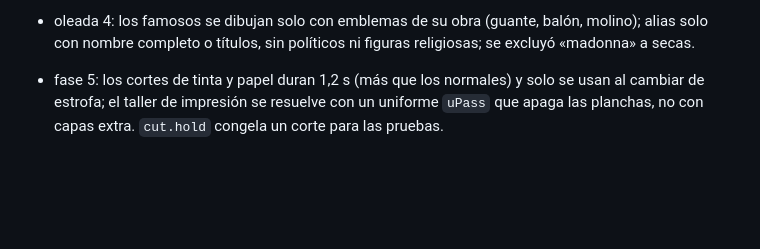
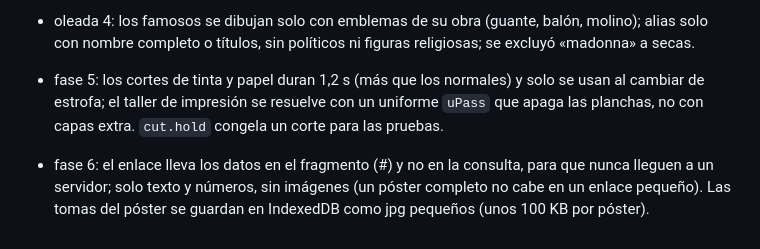
Before and after one commit to kisnner26/lumora, a Markdown page: docs/DECISIONES.md, the part around the change. Drawn GitHub-style; blank space fills up the shorter version.

```diff
--- a/docs/DECISIONES.md
+++ b/docs/DECISIONES.md
@@ -47,3 +47,4 @@ registro de las decisiones tomadas sin preguntar (fecha, fase, duda, decisión,
 - oleada 3: los patrones de alias se escriben con (es)? para que el singular dispare; nombres propios ambiguos (aurora, alba, mercedes, turkey) fuera de los alias.
 - oleada 4: los famosos se dibujan solo con emblemas de su obra (guante, balón, molino); alias solo con nombre completo o títulos, sin políticos ni figuras religiosas; se excluyó «madonna» a secas.
 - fase 5: los cortes de tinta y papel duran 1,2 s (más que los normales) y solo se usan al cambiar de estrofa; el taller de impresión se resuelve con un uniforme `uPass` que apaga las planchas, no con capas extra. `cut.hold` congela un corte para las pruebas.
+- fase 6: el enlace lleva los datos en el fragmento (#) y no en la consulta, para que nunca lleguen a un servidor; solo texto y números, sin imágenes (un póster completo no cabe en un enlace pequeño). Las tomas del póster se guardan en IndexedDB como jpg pequeños (unos 100 KB por póster).
```
Also changed, not shown: README.md (+6 -0 lines), docs/PENDIENTE-MAC.md (+4 -0 lines), docs/QA/fase-6.md (added, +9 -0 lines), docs/img/share-coleccion.jpg (added), docs/img/share-poster-dedicatoria.jpg (added), docs/img/share-ver.jpg (added), 5 other files.
